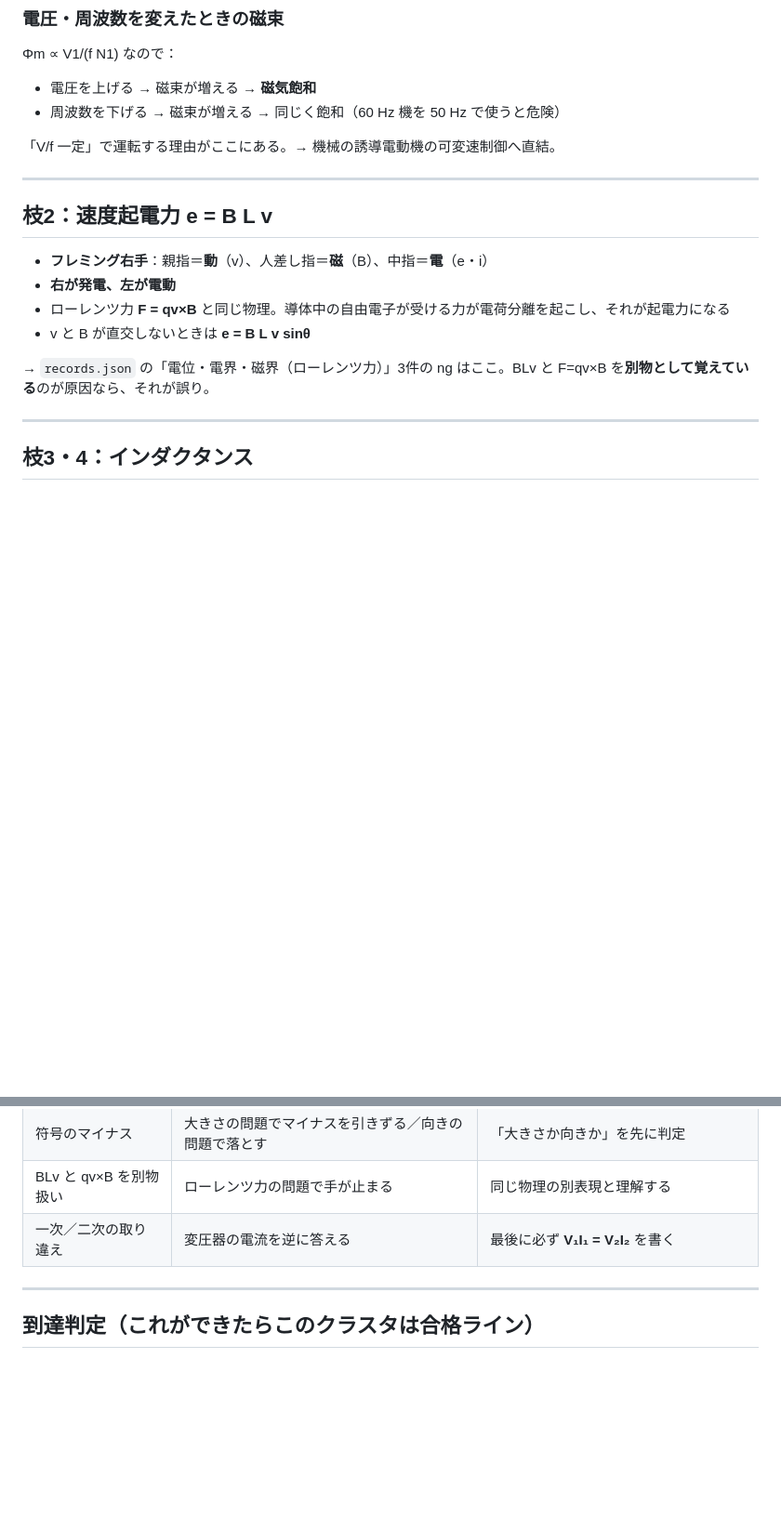
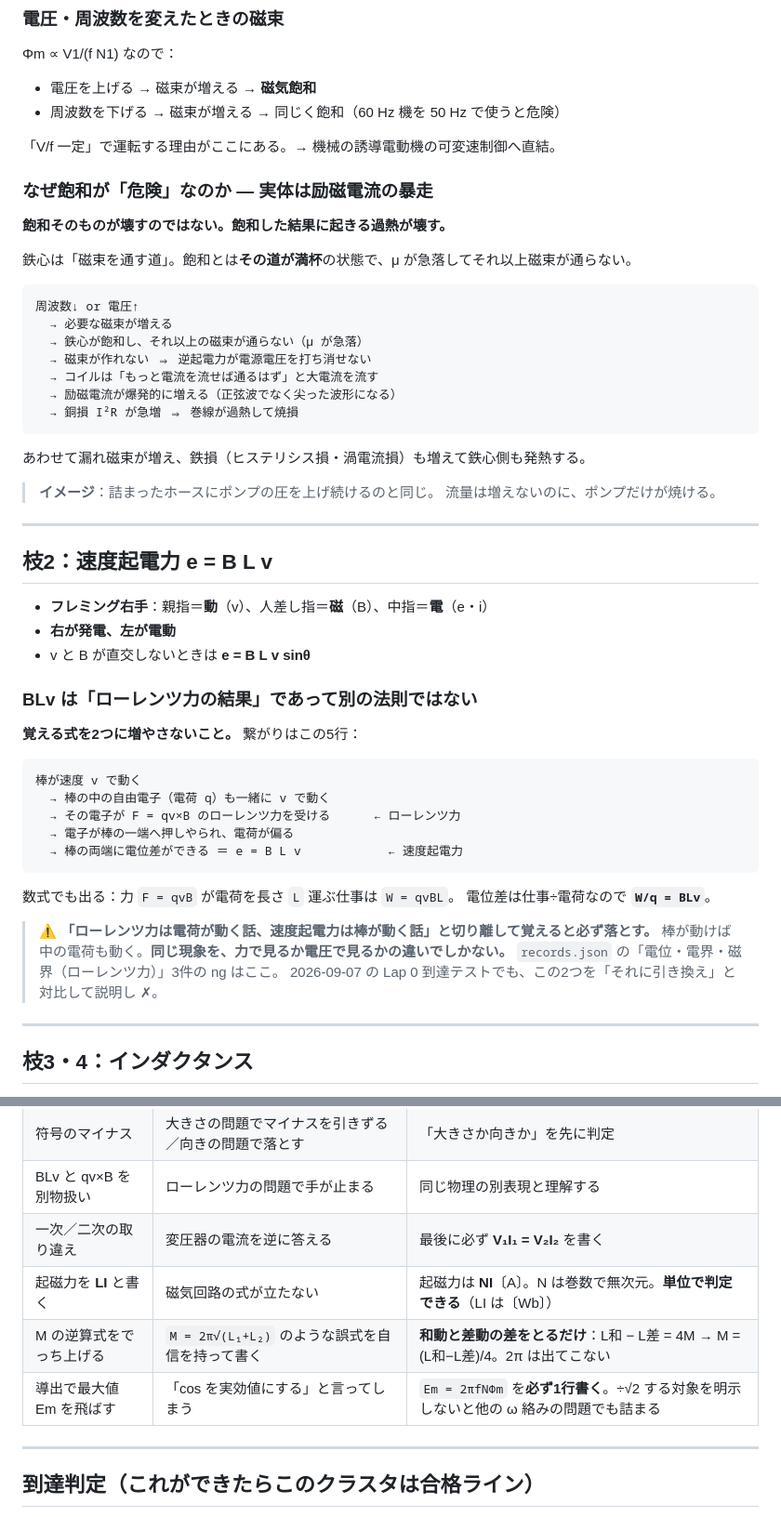
Before and after one commit to kfurufuru/denken3-study, a Markdown page: notes/clusters/magnetism.md, 2 parts joined by grey strips. Shown at 93% size. Rendered like a GitHub page; blank space fills up the shorter version.

````diff
--- a/notes/clusters/magnetism.md
+++ b/notes/clusters/magnetism.md
@@ -82,16 +82,54 @@
 
 「V/f 一定」で運転する理由がここにある。→ 機械の誘導電動機の可変速制御へ直結。
 
+### なぜ飽和が「危険」なのか — 実体は励磁電流の暴走
+
+**飽和そのものが壊すのではない。飽和した結果に起きる過熱が壊す。**
+
+鉄心は「磁束を通す道」。飽和とは**その道が満杯**の状態で、μ が急落してそれ以上磁束が通らない。
+
+```
+周波数↓ or 電圧↑
+  → 必要な磁束が増える
+  → 鉄心が飽和し、それ以上の磁束が通らない（μ が急落）
+  → 磁束が作れない ⇒ 逆起電力が電源電圧を打ち消せない
+  → コイルは「もっと電流を流せば通るはず」と大電流を流す
+  → 励磁電流が爆発的に増える（正弦波でなく尖った波形になる）
+  → 銅損 I²R が急増 ⇒ 巻線が過熱して焼損
+```
+
+あわせて漏れ磁束が増え、鉄損（ヒステリシス損・渦電流損）も増えて鉄心側も発熱する。
+
+> **イメージ**：詰まったホースにポンプの圧を上げ続けるのと同じ。
+> 流量は増えないのに、ポンプだけが焼ける。
+
 ---
 
 ## 枝2：速度起電力 e = B L v
 
 - **フレミング右手**：親指＝**動**（v）、人差し指＝**磁**（B）、中指＝**電**（e・i）
 - **右が発電、左が電動**
-- ローレンツ力 **F = qv×B** と同じ物理。導体中の自由電子が受ける力が電荷分離を起こし、それが起電力になる
 - v と B が直交しないときは **e = B L v sinθ**
 
-→ `records.json` の「電位・電界・磁界（ローレンツ力）」3件の ng はここ。BLv と F=qv×B を**別物として覚えている**のが原因なら、それが誤り。
+### BLv は「ローレンツ力の結果」であって別の法則ではない
+
+**覚える式を2つに増やさないこと。** 繋がりはこの5行：
+
+```
+棒が速度 v で動く
+  → 棒の中の自由電子（電荷 q）も一緒に v で動く
+  → その電子が F = qv×B のローレンツ力を受ける      ← ローレンツ力
+  → 電子が棒の一端へ押しやられ、電荷が偏る
+  → 棒の両端に電位差ができる ＝ e = B L v            ← 速度起電力
+```
+
+数式でも出る：力 `F = qvB` が電荷を長さ `L` 運ぶ仕事は `W = qvBL`。
+電位差は仕事÷電荷なので **`W/q = BLv`**。
+
+> ⚠️ **「ローレンツ力は電荷が動く話、速度起電力は棒が動く話」と切り離して覚えると必ず落とす。**
+> 棒が動けば中の電荷も動く。**同じ現象を、力で見るか電圧で見るかの違いでしかない。**
+> `records.json` の「電位・電界・磁界（ローレンツ力）」3件の ng はここ。
+> 2026-09-07 の Lap 0 到達テストでも、この2つを「それに引き換え」と対比して説明し ✗。
 
 ---
 
@@ -130,6 +168,9 @@
 | 符号のマイナス | 大きさの問題でマイナスを引きずる／向きの問題で落とす | 「大きさか向きか」を先に判定 |
 | BLv と qv×B を別物扱い | ローレンツ力の問題で手が止まる | 同じ物理の別表現と理解する |
 | 一次／二次の取り違え | 変圧器の電流を逆に答える | 最後に必ず **V₁I₁ = V₂I₂** を書く |
+| 起磁力を **LI** と書く | 磁気回路の式が立たない | 起磁力は **NI**〔A〕。N は巻数で無次元。**単位で判定できる**（LI は〔Wb〕） |
+| M の逆算式をでっち上げる | `M = 2π√(L₁+L₂)` のような誤式を自信を持って書く | **和動と差動の差をとるだけ**：L和 − L差 = 4M → M = (L和−L差)/4。2π は出てこない |
+| 導出で最大値 Em を飛ばす | 「cos を実効値にする」と言ってしまう | `Em = 2πfNΦm` を**必ず1行書く**。÷√2 する対象を明示しないと他の ω 絡みの問題でも詰まる |
 
 ---
 
````
Also changed, not shown: mistakes/weak_points.md (+30 -2 lines).
